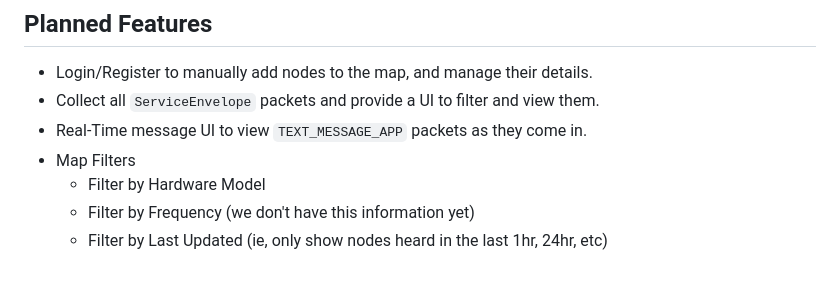
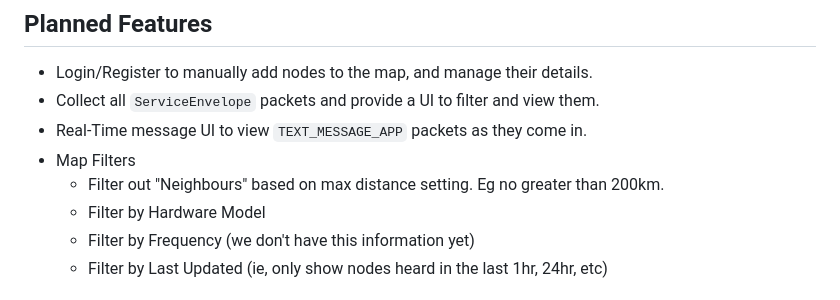
Before and after one commit to liamcottle/meshtastic-map, a Markdown page: README.md, the part around the change. Drawn GitHub-style.

Commit message:
add todo

```diff
--- a/README.md
+++ b/README.md
@@ -38,6 +38,7 @@ A map of all Meshtastic nodes heard via MQTT.
 - Collect all `ServiceEnvelope` packets and provide a UI to filter and view them.
 - Real-Time message UI to view `TEXT_MESSAGE_APP` packets as they come in.
 - Map Filters
+  - Filter out "Neighbours" based on max distance setting. Eg no greater than 200km.
   - Filter by Hardware Model
   - Filter by Frequency (we don't have this information yet)
   - Filter by Last Updated (ie, only show nodes heard in the last 1hr, 24hr, etc)
```
